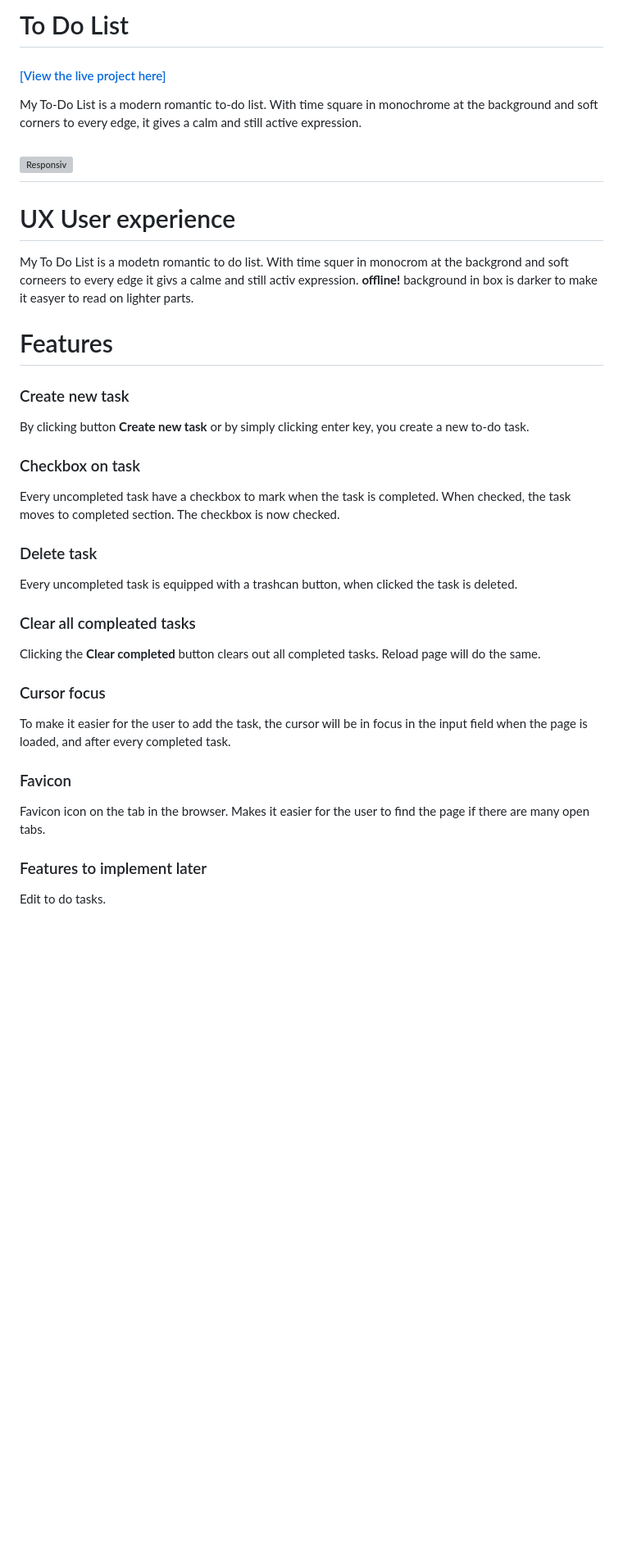
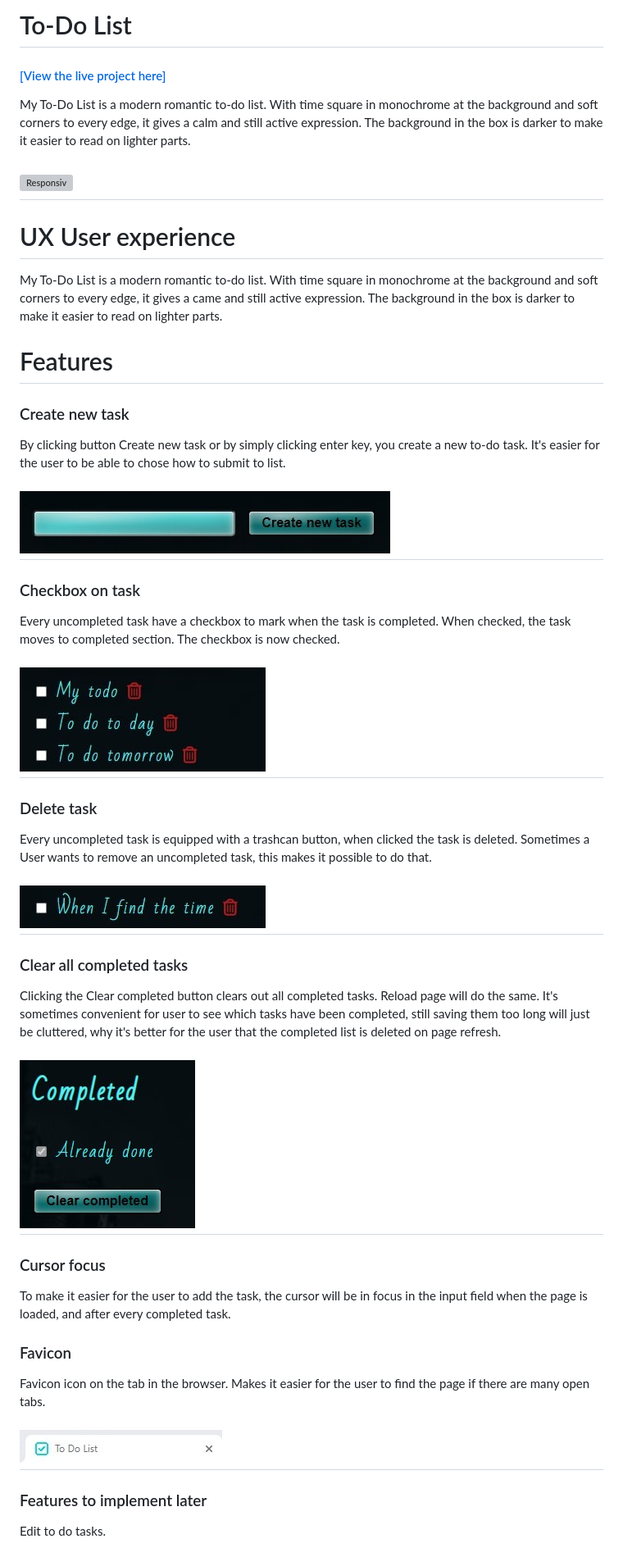
Before and after one commit to LinnSilver/to-do-list-pj2, a Markdown page: README.md, the part around one of its changes. Shown at 82% size. Rendered like a GitHub page; pictures changed too: assets/images/redeme-images/completed.jpg (added), assets/images/redeme-images/create-new-task.jpg (added), assets/images/redeme-images/favicon.jpg (added); blank space fills up the shorter version; grey boxes are pictures that could not be loaded.

```diff
--- a/README.md
+++ b/README.md
@@ -1,34 +1,39 @@
 
-# To Do List
+# To-Do List
 
 #### [\[View the live project here\]](https://linnsilver.github.io/to-do-list-pj2/)
-My To-Do List is a modern romantic to-do list. With time square in monochrome at the background and soft corners to every edge, it gives a calm and still active expression.
+My To-Do List is a modern romantic to-do list. With time square in monochrome at the background and soft corners to every edge, it gives a calm and still active expression. The background in the box is darker to make it easier to read on lighter parts.
 
 ## ![Responsiv](assets/images/redeme-images/responsiv-todo.jpg)
 
 # UX User experience
 
-My To Do List is a modetn romantic to do list. With time squer in monocrom at the backgrond and soft corneers to every edge it givs a calme and still activ expression.  **offline!** background in box is darker to make it easyer to read on lighter parts.
+My To-Do List is a modern romantic to-do list. With time square in monochrome at the background and soft corners to every edge, it gives a came and still active expression. The background in the box is darker to make it easier to read on lighter parts.
 
 #  Features
 
 ### Create new task
-By clicking button **Create new task** or by simply clicking enter key, you create a new to-do task.
+By clicking button Create new task or by simply clicking enter key, you create a new to-do task. It's easier for the user to be able to chose how to submit to list.
+## ![Create](assets/images/redeme-images/create-new-task.jpg)
 
 ### Checkbox on task
 Every uncompleted task have a checkbox to mark when the task is completed. When checked, the task moves to completed section. The checkbox is now checked.
+## ![Check](assets/images/redeme-images/to-do.jpg)
 
 ### Delete task
-Every uncompleted task is equipped with a trashcan button, when clicked the task is deleted.
+Every uncompleted task is equipped with a trashcan button, when clicked the task is deleted. Sometimes a User wants to remove an uncompleted task, this makes it possible to do that.
+## ![Check](assets/images/redeme-images/to-do-trashcan.jpg)
 
-### Clear all compleated tasks
-Clicking the **Clear completed** button clears out all completed tasks. Reload page will do the same.
+### Clear all completed tasks
+Clicking the Clear completed button clears out all completed tasks. Reload page will do the same. It's sometimes convenient for user to see which tasks have been completed, still saving them too long will just be cluttered, why it's better for the user that the completed list is deleted on page refresh.
+## ![Check](assets/images/redeme-images/completed.jpg)
 
 ### Cursor focus
 To make it easier for the user to add the task, the cursor will be in focus in the input field when the page is loaded, and after every completed task.
 
 ###  Favicon
 Favicon icon on the tab in the browser. Makes it easier for the user to find the page if there are many open tabs.
+## ![Check](assets/images/redeme-images/favicon.jpg)
 
 ### Features to implement later
 Edit to do tasks.
```
Also changed, not shown: other parts of README.md (+18 -18 lines), 2 other files.
